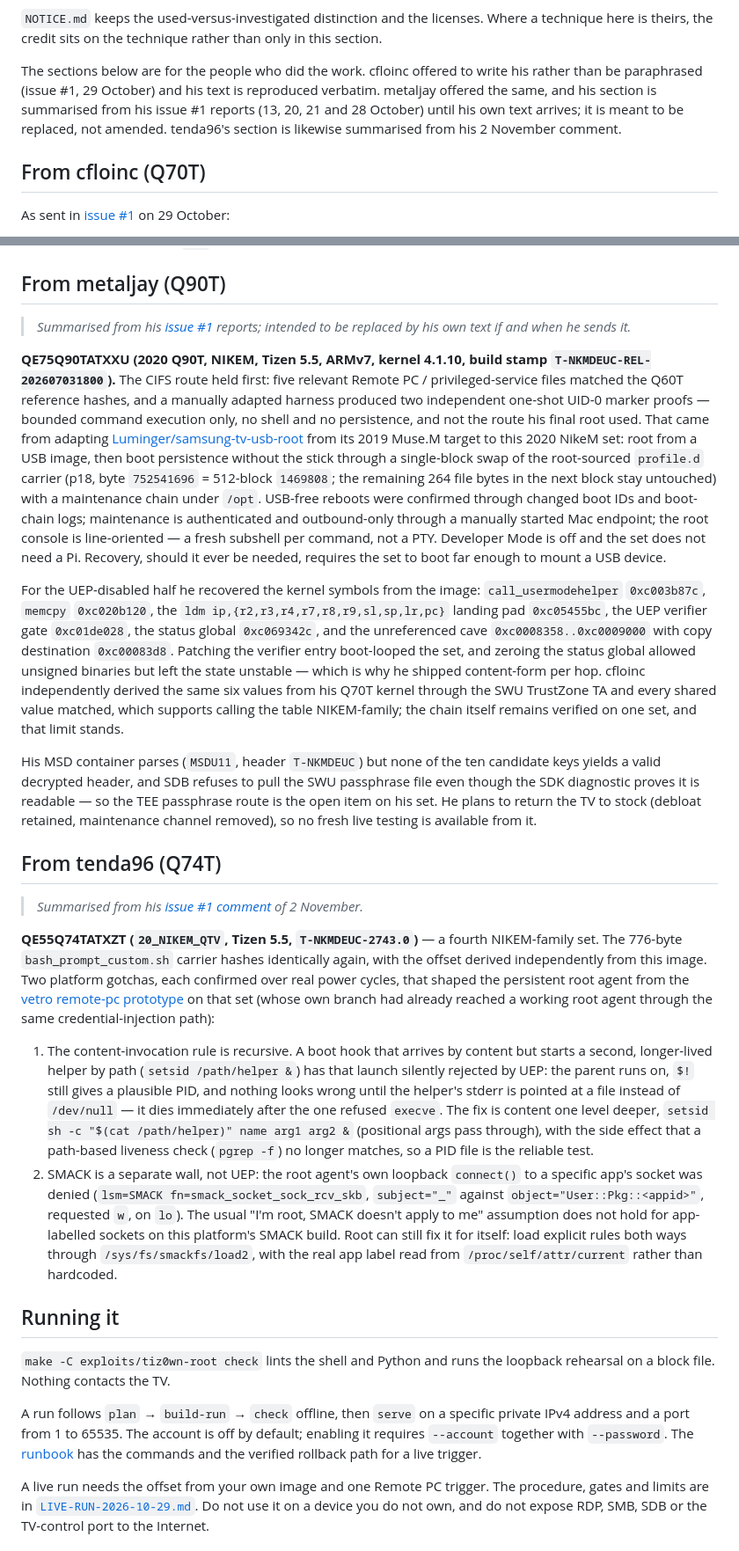
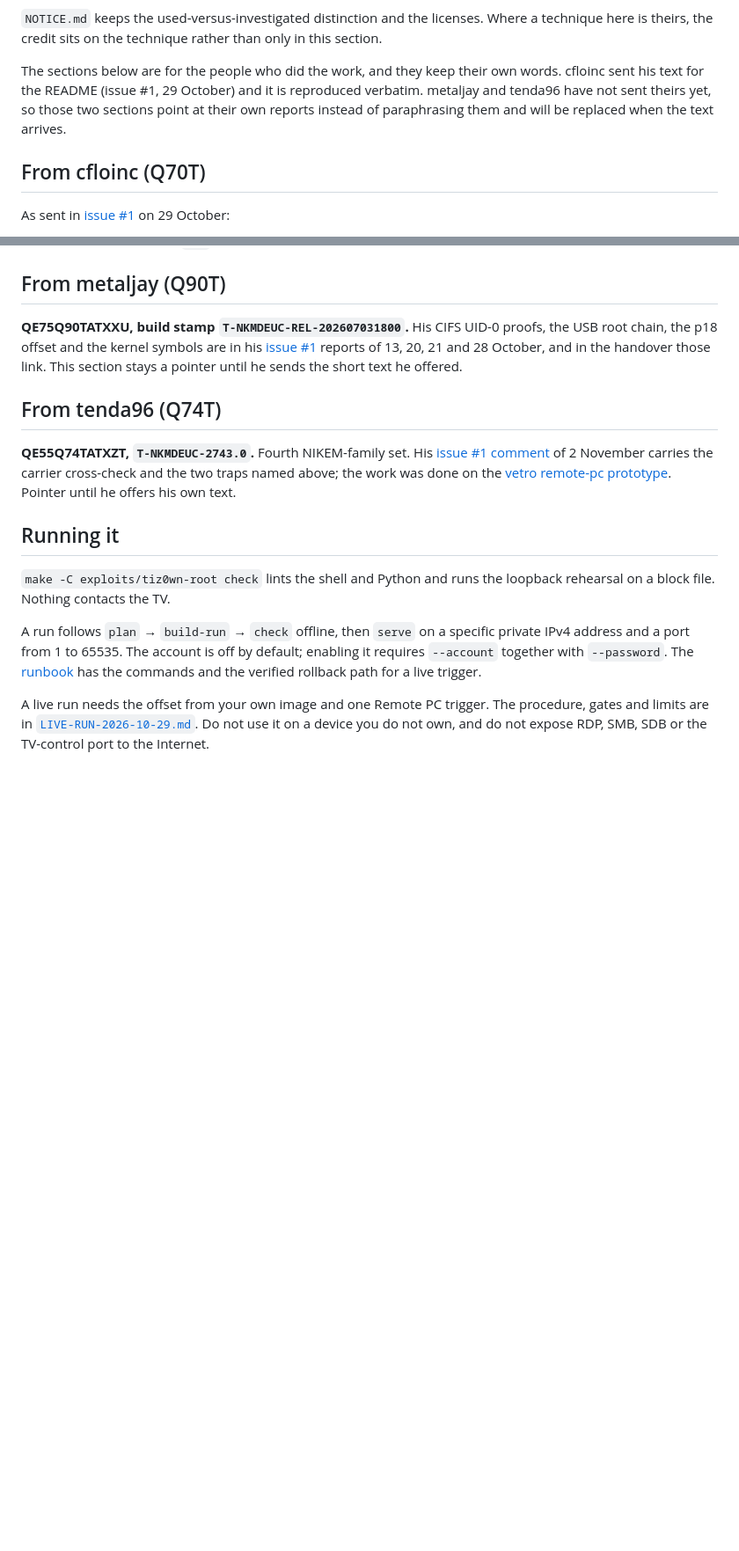
Before and after one commit to sebastianspicker/tiz0wn, a Markdown page: README.md, 2 parts joined by grey strips. Shown at 88% size. GitHub-like rendering; blank space fills up the shorter version.

```diff
--- a/README.md
+++ b/README.md
@@ -214,12 +198,11 @@ cross-checked:
 Where a technique here is theirs, the credit sits on the technique rather than
 only in this section.
 
-The sections below are for the people who did the work. cfloinc offered to write
-his rather than be paraphrased (issue #1, 29 October) and his text is
-reproduced verbatim. metaljay offered the same, and his section is summarised
-from his issue #1 reports (13, 20, 21 and 28 October) until his own text
-arrives; it is meant to be replaced, not amended. tenda96's section is likewise
-summarised from his 2 November comment.
+The sections below are for the people who did the work, and they keep their own
+words. cfloinc sent his text for the README (issue #1, 29 October) and it is
+reproduced verbatim. metaljay and tenda96 have not sent theirs yet, so those two
+sections point at their own reports instead of paraphrasing them and will be
+replaced when the text arrives.
 
 ## From cfloinc (Q70T)
 As sent in [issue #1](https://github.com/sebastianspicker/tiz0wn/issues/1#issuecomment-6504466699)
@@ -235,78 +218,20 @@ stays armed and the reach is local, not `:22`.
 
 ## From metaljay (Q90T)
 
-> _Summarised from his [issue #1](https://github.com/sebastianspicker/tiz0wn/issues/1)
-> reports; intended to be replaced by his own text if and when he sends it._
-
-**QE75Q90TATXXU (2020 Q90T, NIKEM, Tizen 5.5, ARMv7, kernel 4.1.10, build stamp
-`T-NKMDEUC-REL-202607031800`).** The CIFS route held first: five relevant
-Remote PC / privileged-service files matched the Q60T reference hashes, and a
-manually adapted harness produced two independent one-shot UID-0 marker proofs
-— bounded command execution only, no shell and no persistence, and not the
-route his final root used. That came from adapting
-[Luminger/samsung-tv-usb-root](https://github.com/Luminger/samsung-tv-usb-root)
-from its 2019 Muse.M target to this 2020 NikeM set: root from a USB image, then
-boot persistence without the stick through a single-block swap of the
-root-sourced `profile.d` carrier (p18, byte `752541696` = 512-block
-`1469808`; the remaining 264 file bytes in the next block stay untouched) with
-a maintenance chain under `/opt`. USB-free reboots were confirmed through
-changed boot IDs and boot-chain logs; maintenance is authenticated and
-outbound-only through a manually started Mac endpoint; the root console is
-line-oriented — a fresh subshell per command, not a PTY. Developer Mode is off
-and the set does not need a Pi. Recovery, should it ever be needed, requires
-the set to boot far enough to mount a USB device.
-
-For the UEP-disabled half he recovered the kernel symbols from the image:
-`call_usermodehelper` `0xc003b87c`, `memcpy` `0xc020b120`, the
-`ldm ip,{r2,r3,r4,r7,r8,r9,sl,sp,lr,pc}` landing pad `0xc05455bc`, the UEP
-verifier gate `0xc01de028`, the status global `0xc069342c`, and the unreferenced
-cave `0xc0008358..0xc0009000` with copy destination `0xc00083d8`. Patching the
-verifier entry boot-looped the set, and zeroing the status global allowed
-unsigned binaries but left the state unstable — which is why he shipped
-content-form per hop. cfloinc independently derived the same six values from
-his Q70T kernel through the SWU TrustZone TA and every shared value matched,
-which supports calling the table NIKEM-family; the chain itself remains
-verified on one set, and that limit stands.
-
-His MSD container parses (`MSDU11`, header `T-NKMDEUC`) but none of the ten
-candidate keys yields a valid decrypted header, and SDB refuses to pull the
-SWU passphrase file even though the SDK diagnostic proves it is readable — so
-the TEE passphrase route is the open item on his set. He plans to return the
-TV to stock (debloat retained, maintenance channel removed), so no fresh live
-testing is available from it.
+**QE75Q90TATXXU, build stamp `T-NKMDEUC-REL-202607031800`.** His CIFS UID-0
+proofs, the USB root chain, the p18 offset and the kernel symbols are in his
+[issue #1](https://github.com/sebastianspicker/tiz0wn/issues/1) reports of
+13, 20, 21 and 28 October, and in the handover those link. This section stays a
+pointer until he sends the short text he offered.
 
 ## From tenda96 (Q74T)
 
-> _Summarised from his [issue #1 comment](https://github.com/sebastianspicker/tiz0wn/issues/1#issuecomment-6590976026)
-> of 2 November._
-
-**QE55Q74TATXZT (`20_NIKEM_QTV`, Tizen 5.5, `T-NKMDEUC-2743.0`)** — a fourth
-NIKEM-family set. The 776-byte `bash_prompt_custom.sh` carrier hashes
-identically again, with the offset derived independently from this image.
-Two platform gotchas, each confirmed over real power cycles, that shaped the
-persistent root agent from the [vetro remote-pc prototype](https://github.com/andrearicci93/vetro)
-on that set (whose own branch had already reached a working root agent through
-the same credential-injection path):
-
-1. The content-invocation rule is recursive. A boot hook that arrives by
-   content but starts a second, longer-lived helper by path
-   (`setsid /path/helper &`) has that launch silently rejected by UEP: the
-   parent runs on, `$!` still gives a plausible PID, and nothing looks wrong
-   until the helper's stderr is pointed at a file instead of `/dev/null` — it
-   dies immediately after the one refused `execve`. The fix is content one
-   level deeper, `setsid sh -c "$(cat /path/helper)" name arg1 arg2 &`
-   (positional args pass through), with the side effect that a path-based
-   liveness check (`pgrep -f`) no longer matches, so a PID file is the
-   reliable test.
-2. SMACK is a separate wall, not UEP: the root agent's own loopback
-   `connect()` to a specific app's socket was denied
-   (`lsm=SMACK fn=smack_socket_sock_rcv_skb`, `subject="_"` against
-   `object="User::Pkg::<appid>"`, requested `w`, on `lo`). The usual "I'm
-   root, SMACK doesn't apply to me" assumption does not hold for
-   app-labelled sockets on this platform's SMACK build. Root can still fix
-   it for itself: load explicit rules both ways through
-   `/sys/fs/smackfs/load2`, with the real app label read from
-   `/proc/self/attr/current` rather than hardcoded.
+**QE55Q74TATXZT, `T-NKMDEUC-2743.0`.** Fourth NIKEM-family set. His
+[issue #1 comment](https://github.com/sebastianspicker/tiz0wn/issues/1#issuecomment-6590976026)
+of 2 November carries the carrier cross-check and the two traps named above;
+the work was done on the
+[vetro remote-pc prototype](https://github.com/andrearicci93/vetro). Pointer
+until he offers his own text.
 
 ## Running it
 
```
Also changed, not shown: other parts of README.md (+20 -37 lines), docs/q90t-tee-decrypt.md (deleted, +0 -75 lines).
